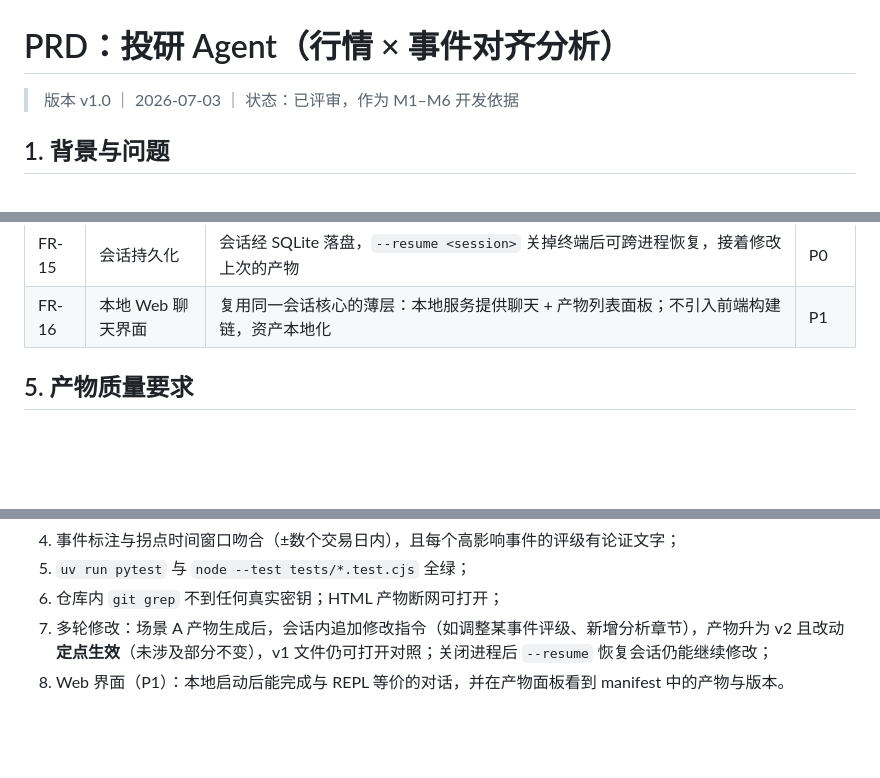
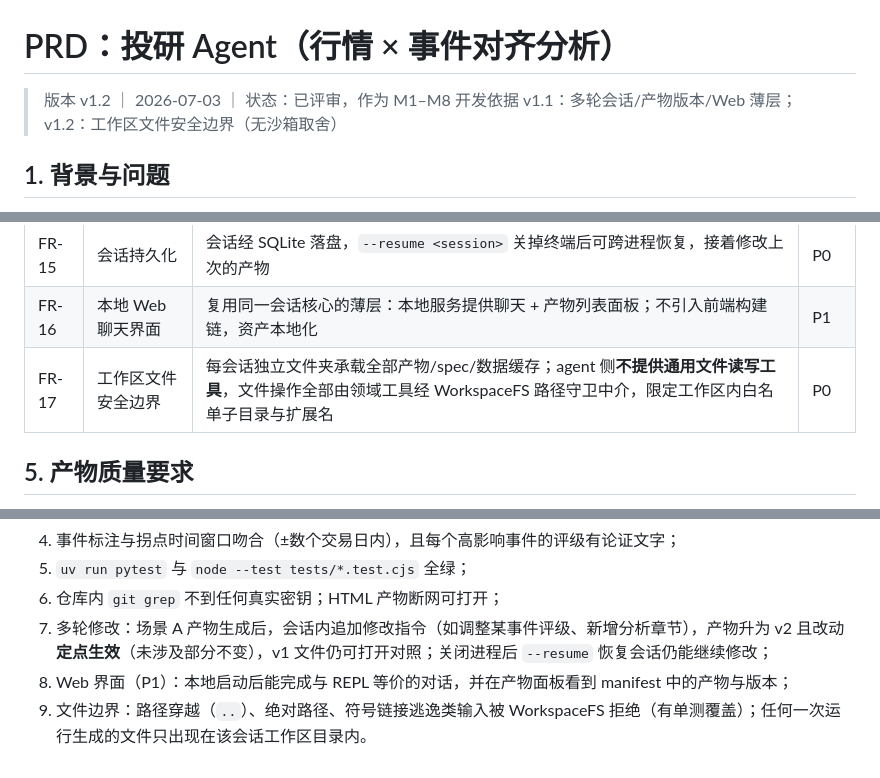
Before and after one commit to yibo365/finance-agent, a Markdown page: docs/prd.md, 3 parts joined by grey strips. GitHub-like rendering; blank space fills up the shorter version.

```diff
--- a/docs/prd.md
+++ b/docs/prd.md
@@ -1,6 +1,7 @@
 # PRD：投研 Agent（行情 × 事件对齐分析）
 
-> 版本 v1.0 ｜ 2026-07-03 ｜ 状态：已评审，作为 M1–M6 开发依据
+> 版本 v1.2 ｜ 2026-07-03 ｜ 状态：已评审，作为 M1–M8 开发依据
+> v1.1：多轮会话/产物版本/Web 薄层；v1.2：工作区文件安全边界（无沙箱取舍）
 
 ## 1. 背景与问题
 
@@ -64,6 +65,7 @@
 | FR-14 | 产物标识与版本 | 每个产物有稳定 artifact_id 与递增版本号，会话工作区 manifest 登记全部产物；历史版本的渲染文件与 spec 快照全部保留 | P0 |
 | FR-15 | 会话持久化 | 会话经 SQLite 落盘，`--resume <session>` 关掉终端后可跨进程恢复，接着修改上次的产物 | P0 |
 | FR-16 | 本地 Web 聊天界面 | 复用同一会话核心的薄层：本地服务提供聊天 + 产物列表面板；不引入前端构建链，资产本地化 | P1 |
+| FR-17 | 工作区文件安全边界 | 每会话独立文件夹承载全部产物/spec/数据缓存；agent 侧**不提供通用文件读写工具**，文件操作全部由领域工具经 WorkspaceFS 路径守卫中介，限定工作区内白名单子目录与扩展名 | P0 |
 
 ## 5. 产物质量要求
 
@@ -97,4 +100,5 @@
 5. `uv run pytest` 与 `node --test tests/*.test.cjs` 全绿；
 6. 仓库内 `git grep` 不到任何真实密钥；HTML 产物断网可打开；
 7. 多轮修改：场景 A 产物生成后，会话内追加修改指令（如调整某事件评级、新增分析章节），产物升为 v2 且改动**定点生效**（未涉及部分不变），v1 文件仍可打开对照；关闭进程后 `--resume` 恢复会话仍能继续修改；
-8. Web 界面（P1）：本地启动后能完成与 REPL 等价的对话，并在产物面板看到 manifest 中的产物与版本。
+8. Web 界面（P1）：本地启动后能完成与 REPL 等价的对话，并在产物面板看到 manifest 中的产物与版本；
+9. 文件边界：路径穿越（`..`）、绝对路径、符号链接逃逸类输入被 WorkspaceFS 拒绝（有单测覆盖）；任何一次运行生成的文件只出现在该会话工作区目录内。
```
Also changed, not shown: other parts of docs/prd.md (+1 -0 lines), docs/tech-design.md (+32 -7 lines).
